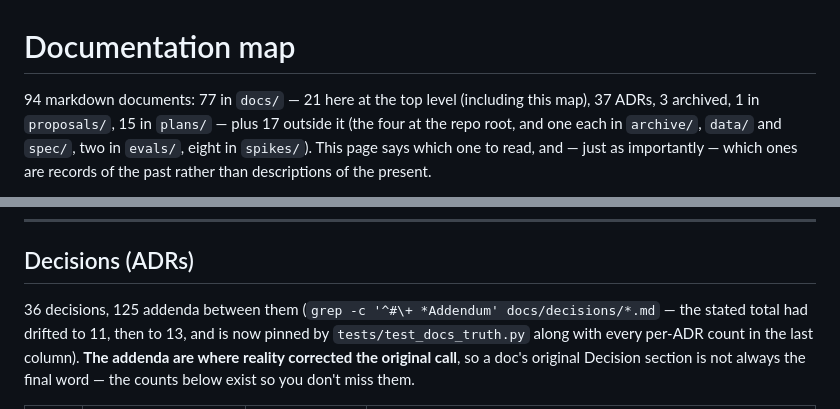
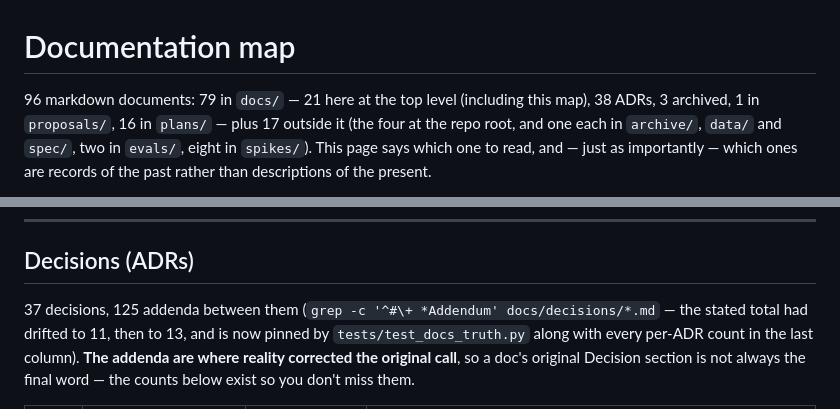
Before and after one commit to MildTreeRat/golf-coach, a Markdown page: docs/README.md, 2 parts joined by grey strips. GitHub-like rendering.

```diff
--- a/docs/README.md
+++ b/docs/README.md
@@ -1,7 +1,7 @@
 # Documentation map
 
-94 markdown documents: 77 in `docs/` — 21 here at the top level (including this map), 37 ADRs,
-3 archived, 1 in `proposals/`, 15 in `plans/` — plus 17 outside it (the four at the repo root, and
+96 markdown documents: 79 in `docs/` — 21 here at the top level (including this map), 38 ADRs,
+3 archived, 1 in `proposals/`, 16 in `plans/` — plus 17 outside it (the four at the repo root, and
 one each in `archive/`, `data/` and `spec/`, two in `evals/`, eight in `spikes/`). This page says
 which one to read, and — just as importantly — which ones are records of the past rather than
 descriptions of the present.
@@ -104,7 +104,7 @@ everything on this page is supposed to be trustworthy.
 
 ## Decisions (ADRs)
 
-36 decisions, 125 addenda between them (`grep -c '^#\+ *Addendum' docs/decisions/*.md` — the
+37 decisions, 125 addenda between them (`grep -c '^#\+ *Addendum' docs/decisions/*.md` — the
 stated total had drifted to 11, then to 13, and is now pinned by `tests/test_docs_truth.py`
 along with every per-ADR count in the last column).
 **The addenda are where reality corrected the original call**, so a doc's original Decision
```
Also changed, not shown: other parts of docs/README.md (+1 -0 lines), docs/decisions/037-impact-location-by-method-and-drills.md (added, +378 -0 lines), docs/plans/m46-impact-drill.md (+35 -1 lines).
